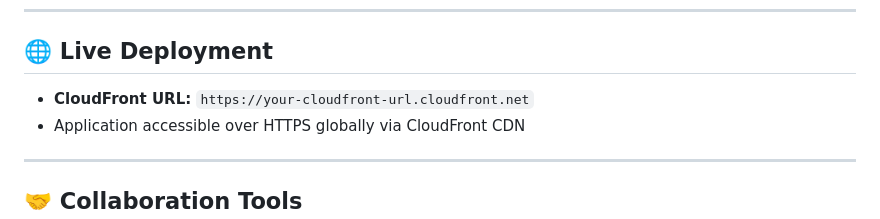
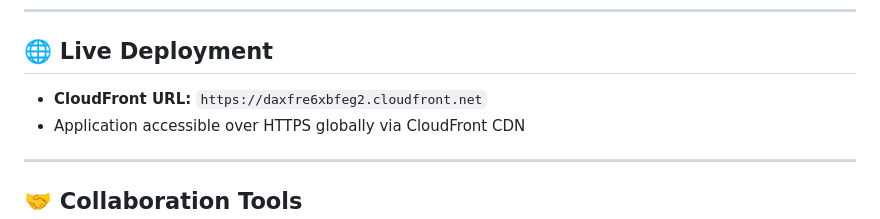
Before and after one commit to SpenzTech/Capstone-Project-1, a Markdown page: README.md, the part around the change. GitHub-like rendering.

Commit message:
Update CloudFront URL in README

```diff
--- a/README.md
+++ b/README.md
@@ -197,7 +197,7 @@ Every push to `main` deploys to production with zero manual steps.
 
 ## 🌐 Live Deployment
 
-- **CloudFront URL:** `https://your-cloudfront-url.cloudfront.net`
+- **CloudFront URL:** `https://daxfre6xbfeg2.cloudfront.net`
 - Application accessible over HTTPS globally via CloudFront CDN
 
 ---
```
